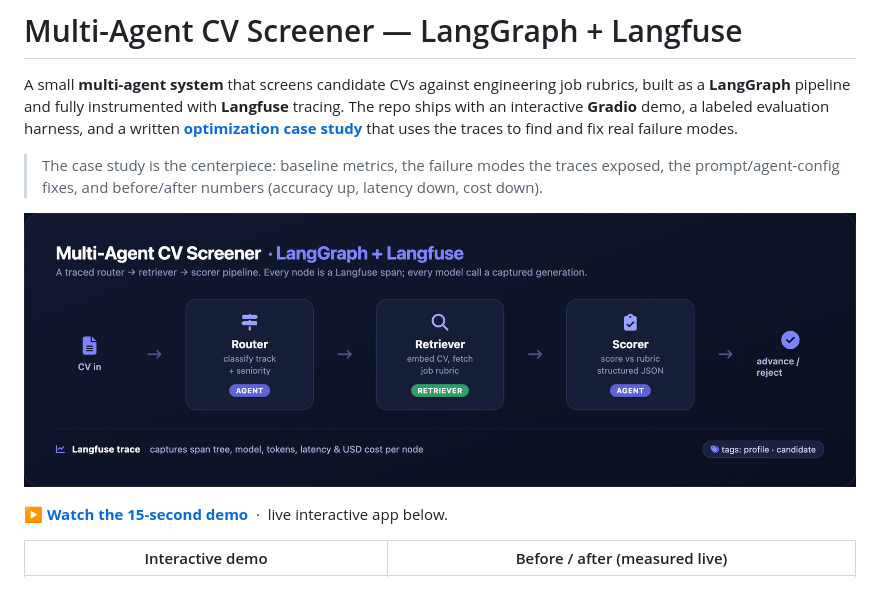
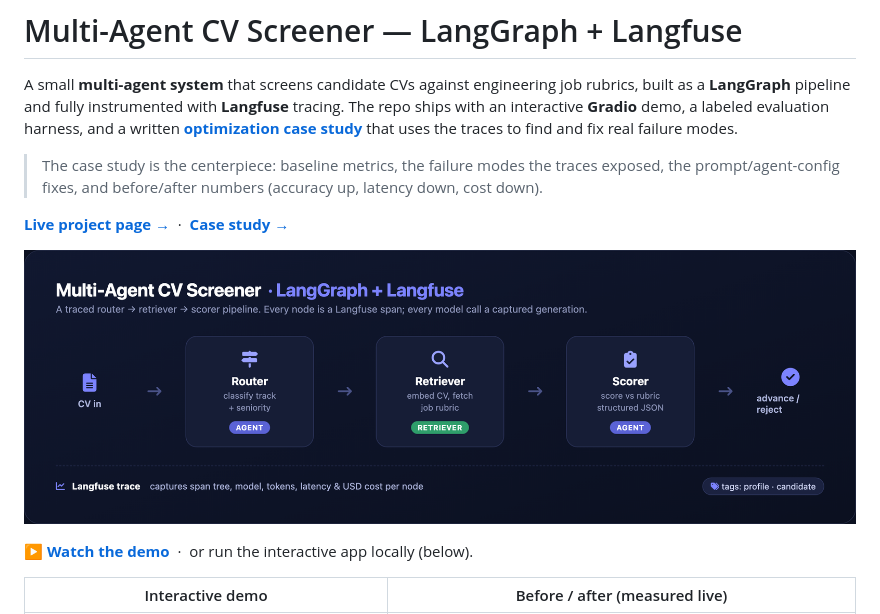
Before and after one commit to adelsherif8/cv-screener-langgraph, a Markdown page: README.md, the part around the change. GitHub-like rendering; blank space fills up the shorter version.

Commit message:
Add Vercel project page (live), HF Spaces deploy prep, README live links
Co-Authored-By: Claude Opus 4.8 (1M context) <noreply@anthropic.com>

```diff
--- a/README.md
+++ b/README.md
@@ -10,9 +10,12 @@ that uses the traces to find and fix real failure modes.
 > traces exposed, the prompt/agent-config fixes, and before/after numbers
 > (accuracy up, latency down, cost down).
 
+**[Live project page →](https://cv-screener-langgraph.vercel.app)** &nbsp;·&nbsp;
+**[Case study →](case_study/CASE_STUDY.md)**
+
 ![Architecture](assets/workflow.png)
 
-**[▶ Watch the 15-second demo](assets/demo.mp4)** &nbsp;·&nbsp; live interactive app below.
+**[▶ Watch the demo](assets/demo.mp4)** &nbsp;·&nbsp; or run the interactive app locally (below).
 
 | Interactive demo | Before / after (measured live) |
 | --- | --- |
```
Also changed, not shown: deploy/DEPLOY_HF.md (added, +38 -0 lines), deploy/README_SPACE.md (added, +26 -0 lines), site/assets/demo-baseline.png (added), site/assets/demo-optimized.png (added), site/assets/metrics.png (added), site/assets/workflow.png (added), 4 other files.
